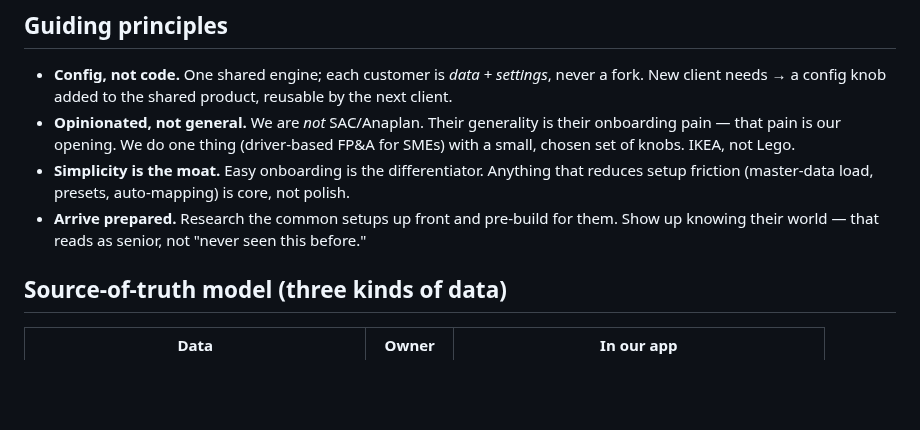
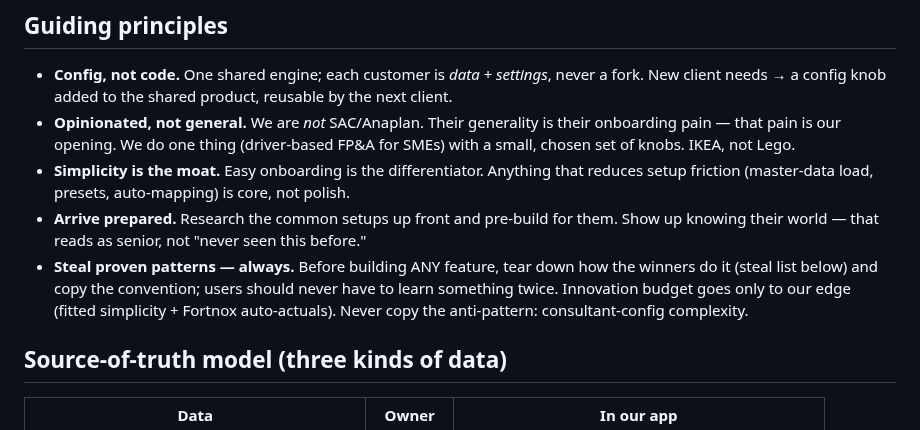
Before and after one commit to Gavuzzi/finance-budget-forecast, a Markdown page: ROADMAP.md, the part around the change. Drawn GitHub-style; blank space fills up the shorter version.

Commit message:
ROADMAP: 'steal proven patterns' as a standing guiding principle
Co-Authored-By: Claude Opus 4.8 <noreply@anthropic.com>

```diff
--- a/ROADMAP.md
+++ b/ROADMAP.md
@@ -12,6 +12,7 @@ knowledge: how SMEs actually keep their books, and how we fit them.
 - **Opinionated, not general.** We are *not* SAC/Anaplan. Their generality is their onboarding pain — that pain is our opening. We do one thing (driver-based FP&A for SMEs) with a small, chosen set of knobs. IKEA, not Lego.
 - **Simplicity is the moat.** Easy onboarding is the differentiator. Anything that reduces setup friction (master-data load, presets, auto-mapping) is core, not polish.
 - **Arrive prepared.** Research the common setups up front and pre-build for them. Show up knowing their world — that reads as senior, not "never seen this before."
+- **Steal proven patterns — always.** Before building ANY feature, tear down how the winners do it (steal list below) and copy the convention; users should never have to learn something twice. Innovation budget goes only to our edge (fitted simplicity + Fortnox auto-actuals). Never copy the anti-pattern: consultant-config complexity.
 
 ## Source-of-truth model (three kinds of data)
 
```
